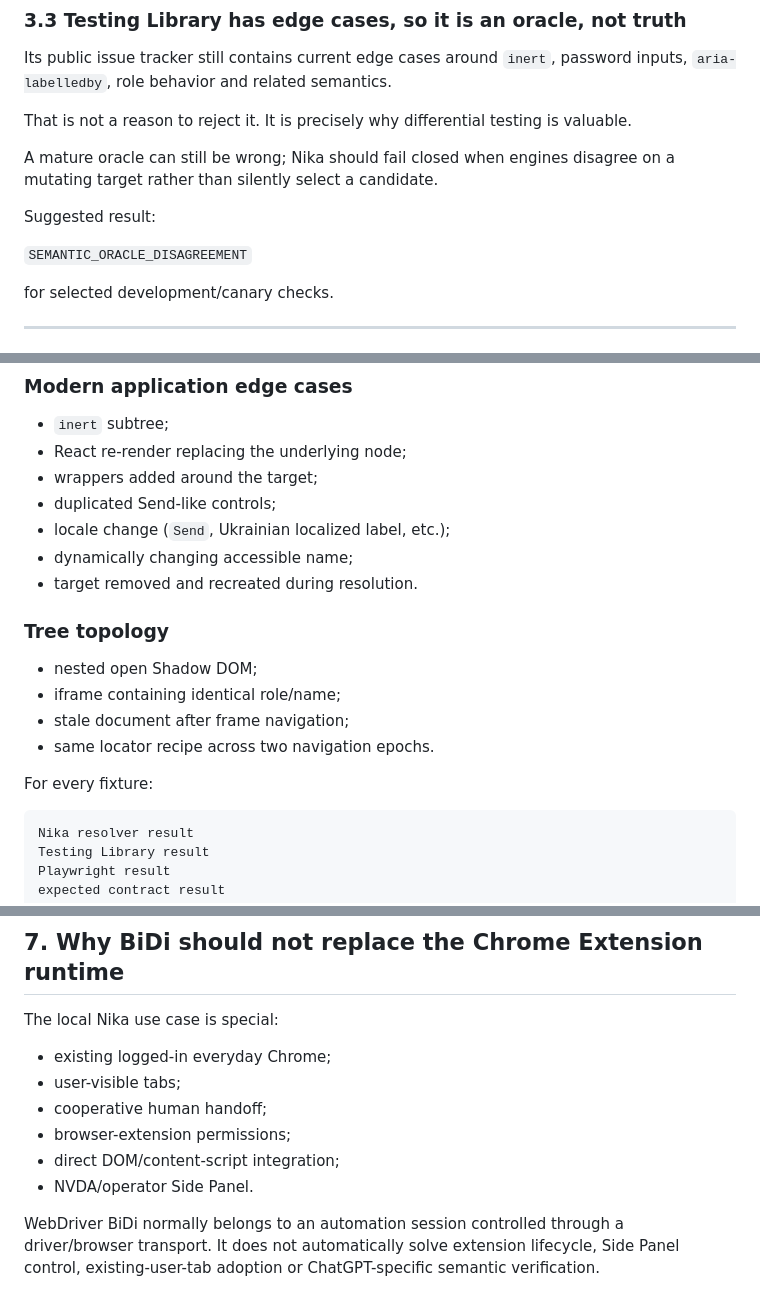
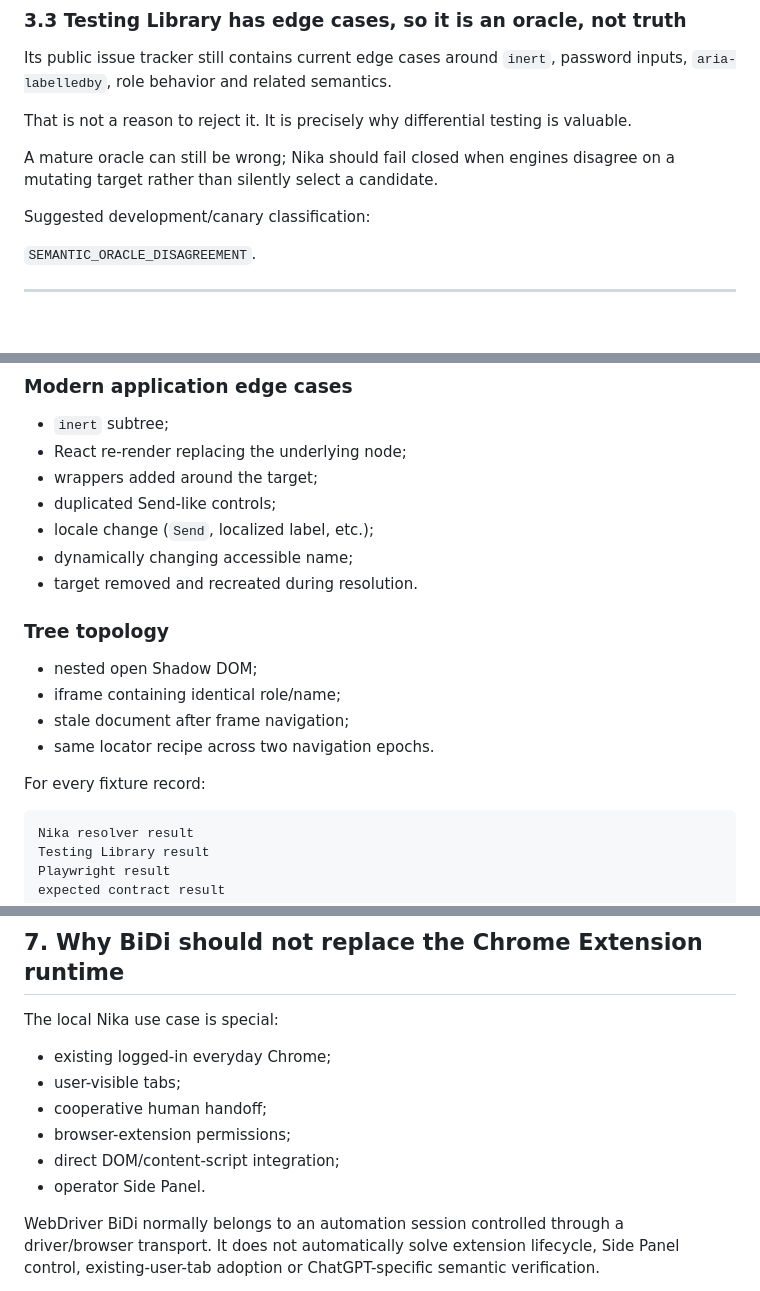
Before and after one commit to Oleksii-debug/Nika-agent, a Markdown page: research/semantic_query_oracles_bidi_transport_and_runtime_gap_audit_2026-08-25.md, 3 parts joined by grey strips. GitHub-like rendering; blank space fills up the shorter version.

````diff
--- a/research/semantic_query_oracles_bidi_transport_and_runtime_gap_audit_2026-08-25.md
+++ b/research/semantic_query_oracles_bidi_transport_and_runtime_gap_audit_2026-08-25.md
@@ -165,11 +167,9 @@ That is not a reason to reject it. It is precisely why differential testing is v
 
 A mature oracle can still be wrong; Nika should fail closed when engines disagree on a mutating target rather than silently select a candidate.
 
-Suggested result:
+Suggested development/canary classification:
 
-`SEMANTIC_ORACLE_DISAGREEMENT`
-
-for selected development/canary checks.
+`SEMANTIC_ORACLE_DISAGREEMENT`.
 
 ---
 
@@ -223,7 +223,7 @@ Create a fixture suite covering at least:
 - React re-render replacing the underlying node;
 - wrappers added around the target;
 - duplicated Send-like controls;
-- locale change (`Send`, Ukrainian localized label, etc.);
+- locale change (`Send`, localized label, etc.);
 - dynamically changing accessible name;
 - target removed and recreated during resolution.
 
@@ -234,7 +234,7 @@ Create a fixture suite covering at least:
 - stale document after frame navigation;
 - same locator recipe across two navigation epochs.
 
-For every fixture:
+For every fixture record:
 
 ```text
 Nika resolver result
@@ -288,7 +288,7 @@ The local Nika use case is special:
 - cooperative human handoff;
 - browser-extension permissions;
 - direct DOM/content-script integration;
-- NVDA/operator Side Panel.
+- operator Side Panel.
 
 WebDriver BiDi normally belongs to an automation session controlled through a driver/browser transport. It does not automatically solve extension lifecycle, Side Panel control, existing-user-tab adoption or ChatGPT-specific semantic verification.
 
````
Also changed, not shown: other parts of research/semantic_query_oracles_bidi_transport_and_runtime_gap_audit_2026-08-25.md (+28 -26 lines).
